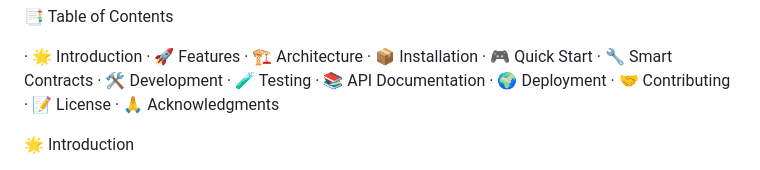
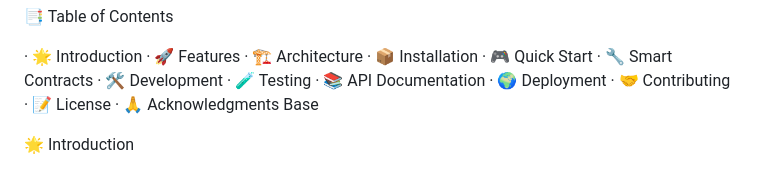
Before and after one commit to tebberen/celo-engage-hub, a Markdown page: README.md, the part around the change. Drawn GitHub-style.

Commit message:
Update README.md
Signed-off-by: samet <142526344+tebberen@users.noreply.github.com>

```diff
--- a/README.md
+++ b/README.md
@@ -25,6 +25,7 @@ A decentralized social engagement platform built on Celo blockchain that rewards
 · 🤝 Contributing
 · 📝 License
 · 🙏 Acknowledgments
+Base
 
 🌟 Introduction
 
```
